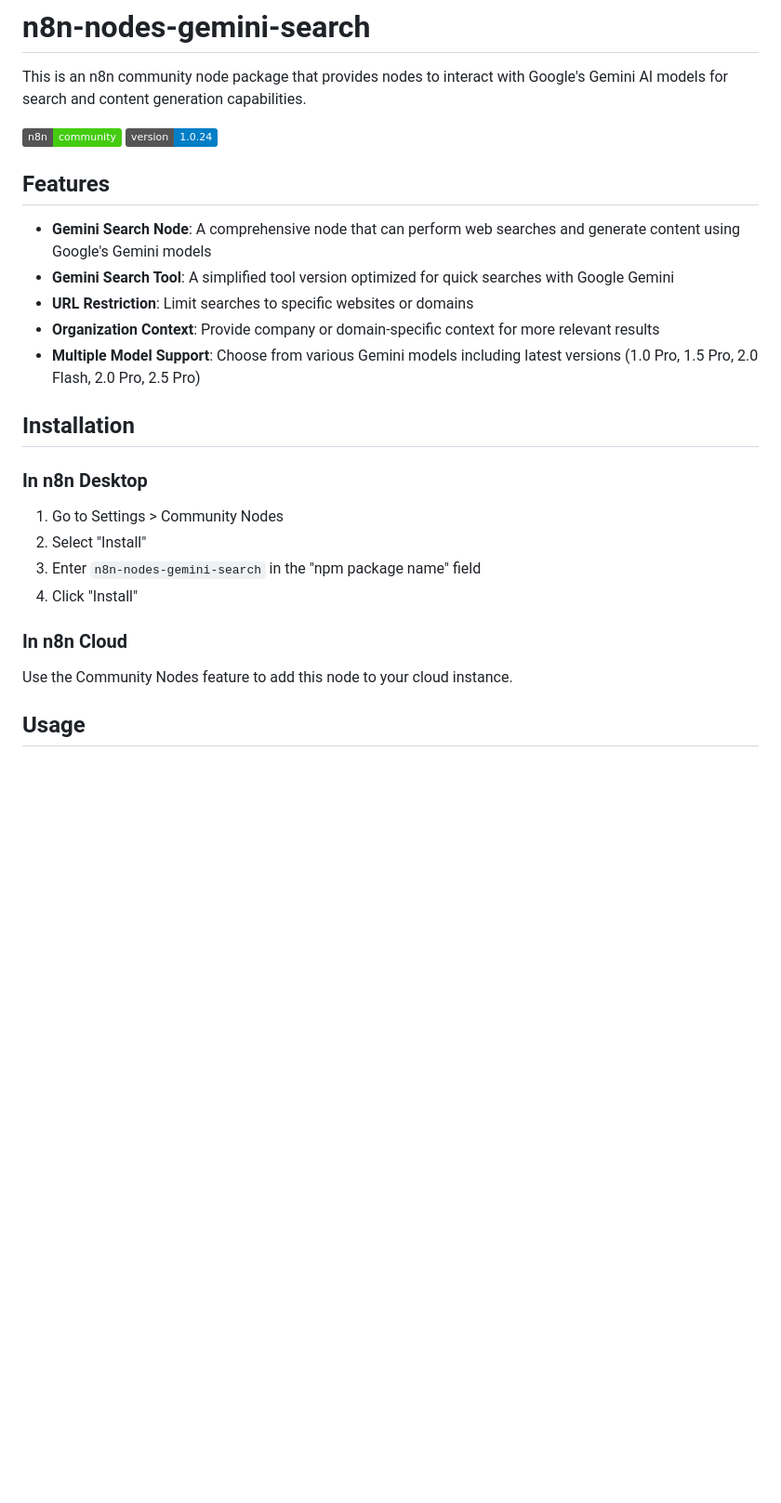
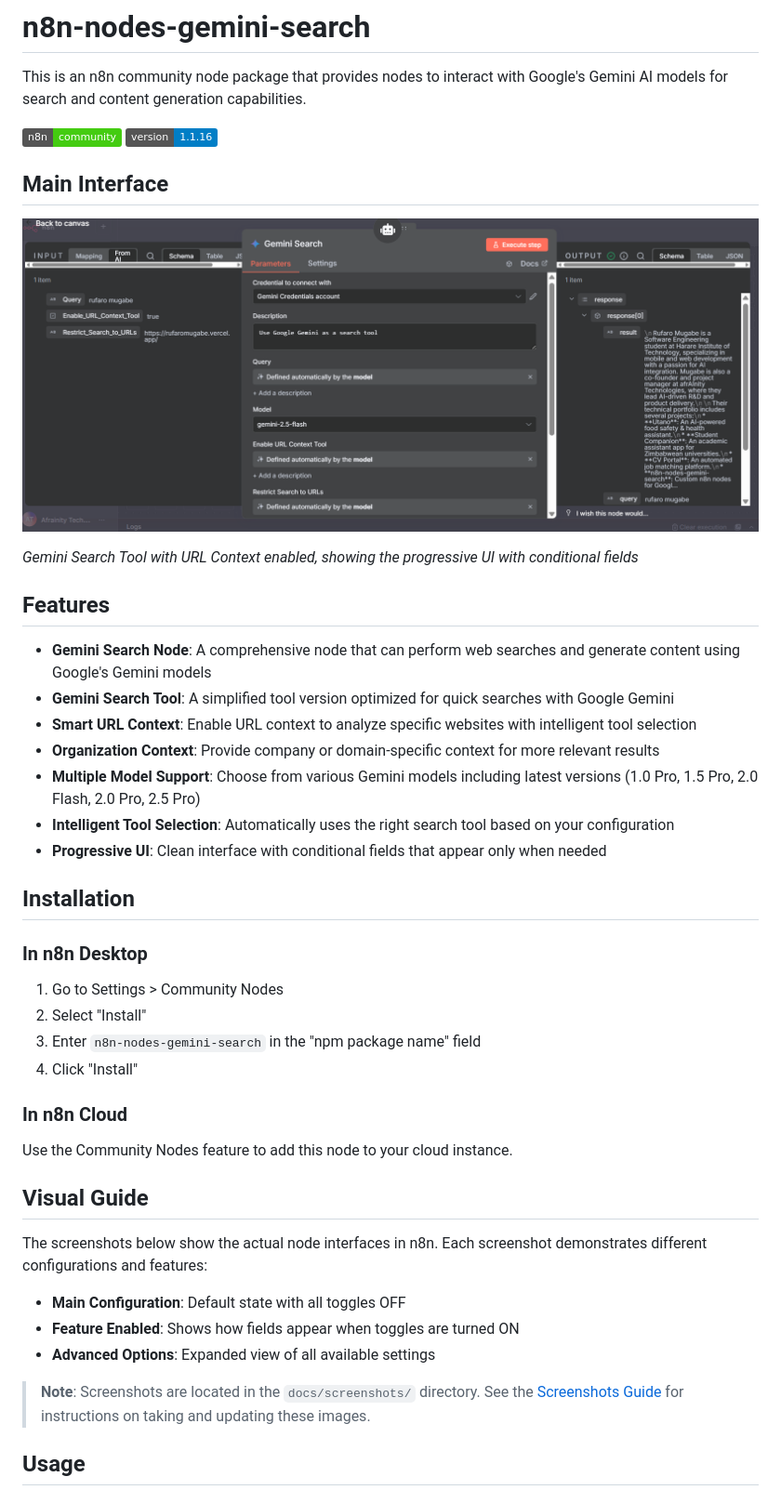
Before and after one commit to rufaromugabe/n8n-nodes-gemini-search, a Markdown page: README.md, the part around one of its changes. Shown at 93% size. GitHub-like rendering; pictures changed too: docs/screenshots/gemini-search-tool-context-url.png (added); badges without logos; blank space fills up the shorter version.

```diff
--- a/README.md
+++ b/README.md
@@ -2,15 +2,23 @@
 
 This is an n8n community node package that provides nodes to interact with Google's Gemini AI models for search and content generation capabilities.
 
-![Gemini Search Nodes](https://img.shields.io/badge/n8n-community-brightgreen) ![Version](https://img.shields.io/badge/version-1.0.24-blue)
+![Gemini Search Nodes](https://img.shields.io/badge/n8n-community-brightgreen) ![Version](https://img.shields.io/badge/version-1.1.16-blue)
+
+## Main Interface
+
+![Gemini Search Tool - Main Interface](docs/screenshots/gemini-search-tool-context-url.png)
+
+*Gemini Search Tool with URL Context enabled, showing the progressive UI with conditional fields*
 
 ## Features
 
 - **Gemini Search Node**: A comprehensive node that can perform web searches and generate content using Google's Gemini models
 - **Gemini Search Tool**: A simplified tool version optimized for quick searches with Google Gemini
-- **URL Restriction**: Limit searches to specific websites or domains
+- **Smart URL Context**: Enable URL context to analyze specific websites with intelligent tool selection
 - **Organization Context**: Provide company or domain-specific context for more relevant results
 - **Multiple Model Support**: Choose from various Gemini models including latest versions (1.0 Pro, 1.5 Pro, 2.0 Flash, 2.0 Pro, 2.5 Pro)
+- **Intelligent Tool Selection**: Automatically uses the right search tool based on your configuration
+- **Progressive UI**: Clean interface with conditional fields that appear only when needed
 
 ## Installation
 
@@ -25,6 +33,16 @@ This is an n8n community node package that provides nodes to interact with Googl
 
 Use the Community Nodes feature to add this node to your cloud instance.
 
+## Visual Guide
+
+The screenshots below show the actual node interfaces in n8n. Each screenshot demonstrates different configurations and features:
+
+- **Main Configuration**: Default state with all toggles OFF
+- **Feature Enabled**: Shows how fields appear when toggles are turned ON
+- **Advanced Options**: Expanded view of all available settings
+
+> **Note**: Screenshots are located in the `docs/screenshots/` directory. See the [Screenshots Guide](docs/screenshots/README.md) for instructions on taking and updating these images.
+
 ## Usage
 
 ### Gemini Search Node
```
Also changed, not shown: other parts of README.md (+81 -14 lines), docs/screenshots/README.md (added, +40 -0 lines), docs/screenshots/gemini-search-main-home.png (added).
